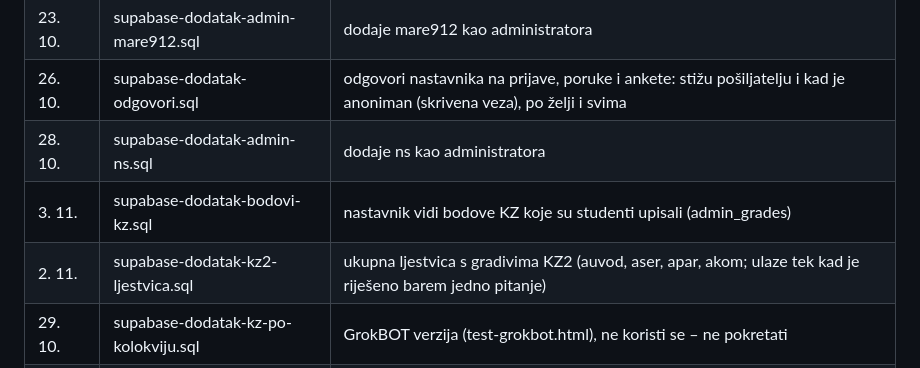
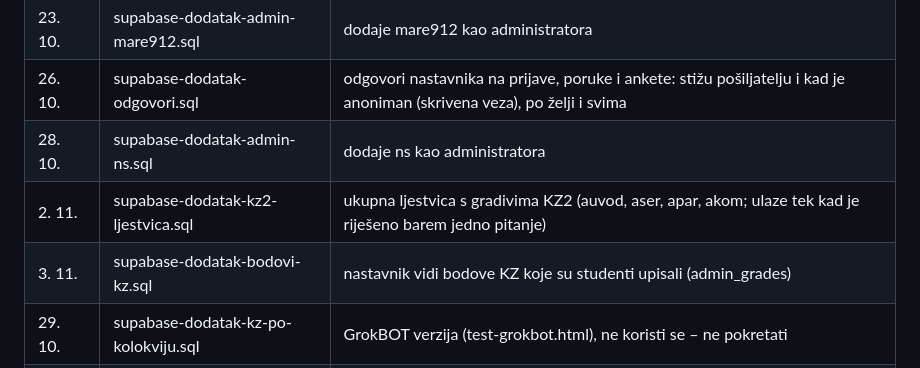
Before and after one commit to AlenJakoplic/elektrotehnika, a Markdown page: sql/README.md, the part around the change. GitHub-like rendering.

Commit message:
docs: Upisani bodovi KZ u CLAUDE.md i sql/README.md
Co-Authored-By: Claude Opus 5.5 <noreply@anthropic.com>
Claude-Session: https://claude.ai/code/session_01K9n8rP59hCLNzPHgk7LLi3

```diff
--- a/sql/README.md
+++ b/sql/README.md
@@ -30,8 +30,8 @@ Redoslijed kako su nastajali (za novu bazu: prvo `supabase.sql`, zatim ovim redo
 | 23. 10. | supabase-dodatak-admin-mare912.sql | dodaje mare912 kao administratora |
 | 26. 10. | supabase-dodatak-odgovori.sql | odgovori nastavnika na prijave, poruke i ankete: stižu pošiljatelju i kad je anoniman (skrivena veza), po želji i svima |
 | 28. 10. | supabase-dodatak-admin-ns.sql | dodaje ns kao administratora |
+| 2. 11. | supabase-dodatak-kz2-ljestvica.sql | ukupna ljestvica s gradivima KZ2 (auvod, aser, apar, akom; ulaze tek kad je riješeno barem jedno pitanje) |
 | 3. 11. | supabase-dodatak-bodovi-kz.sql | nastavnik vidi bodove KZ koje su studenti upisali (admin_grades) |
-| 2. 11. | supabase-dodatak-kz2-ljestvica.sql | ukupna ljestvica s gradivima KZ2 (auvod, aser, apar, akom; ulaze tek kad je riješeno barem jedno pitanje) |
 | 29. 10. | supabase-dodatak-kz-po-kolokviju.sql | GrokBOT verzija (test-grokbot.html), ne koristi se – ne pokretati |
 | 29. 10. | supabase-dodatak-kz2-gradiva.sql | GrokBOT verzija (test-grokbot.html), ne koristi se – ne pokretati |
 
```
Also changed, not shown: CLAUDE.md (+1 -0 lines).
